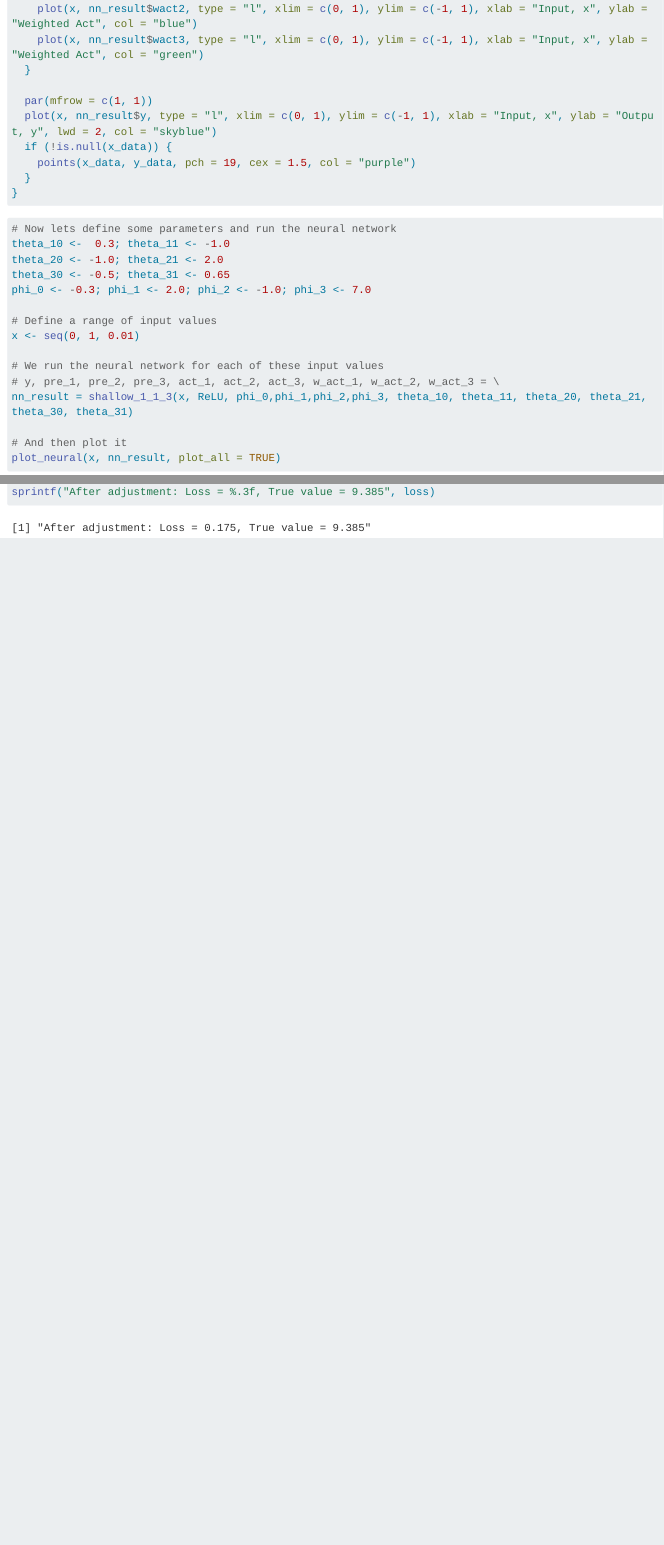
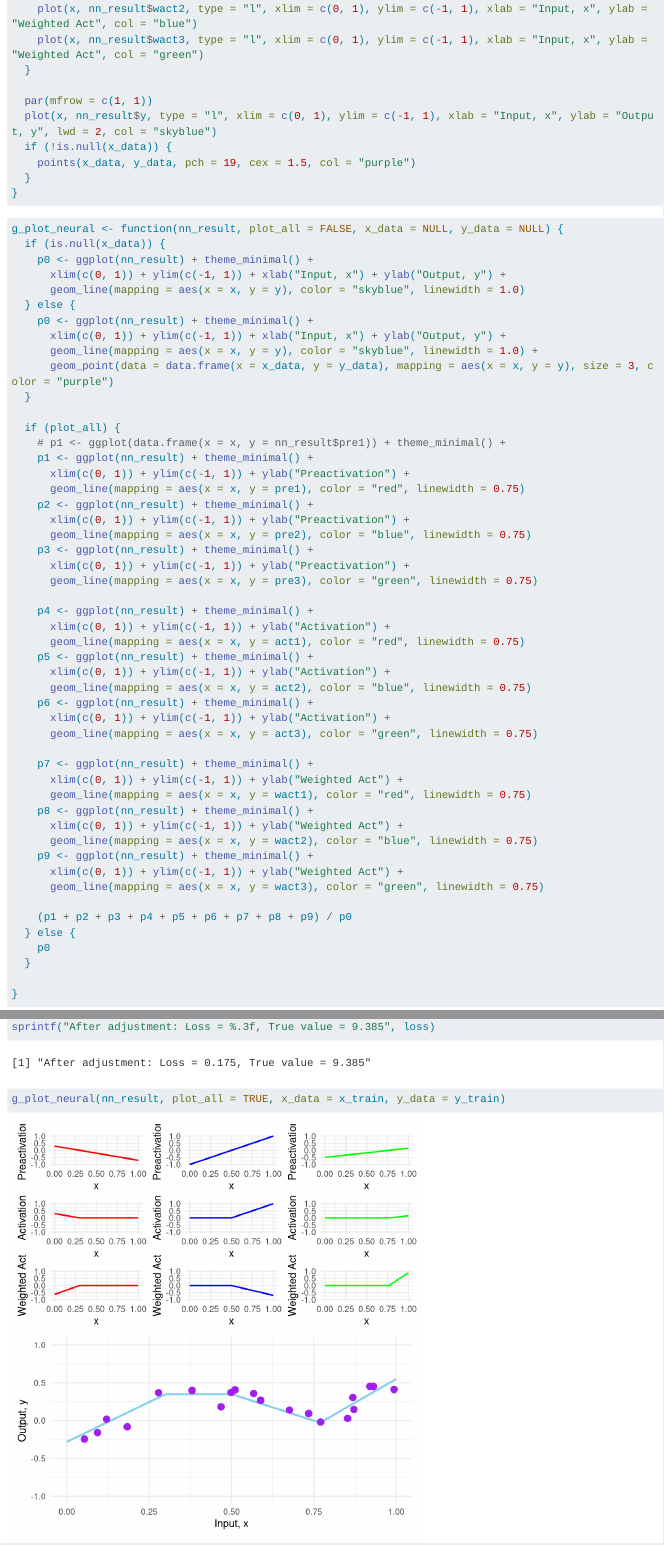
Before and after one commit to cfw011566/udlbook_R, a Quarto document (chapter03/3_1_Shallow_Networks_I.qmd): the page in a window 1100 px wide, from 3180 px down, and a second part further down, joined at a grey line. Rendered offline with R 4.5, knitr and Pandoc in place of Quarto, with nearby package versions; long lines of code are wrapped.

Commit message:
add plots by ggplot2

````diff
--- a/chapter03/3_1_Shallow_Networks_I.qmd
+++ b/chapter03/3_1_Shallow_Networks_I.qmd
@@ -120,6 +121,60 @@ plot_neural <- function(x, nn_result, plot_all = FALSE, x_data = NULL, y_data =
 ```
 
 ```{r}
+#| label: plot neural with ggplot
+g_plot_neural <- function(nn_result, plot_all = FALSE, x_data = NULL, y_data = NULL) {
+  if (is.null(x_data)) {
+    p0 <- ggplot(nn_result) + theme_minimal() +
+      xlim(c(0, 1)) + ylim(c(-1, 1)) + xlab("Input, x") + ylab("Output, y") +
+      geom_line(mapping = aes(x = x, y = y), color = "skyblue", linewidth = 1.0)
+  } else {
+    p0 <- ggplot(nn_result) + theme_minimal() +
+      xlim(c(0, 1)) + ylim(c(-1, 1)) + xlab("Input, x") + ylab("Output, y") +
+      geom_line(mapping = aes(x = x, y = y), color = "skyblue", linewidth = 1.0) +
+      geom_point(data = data.frame(x = x_data, y = y_data), mapping = aes(x = x, y = y), size = 3, color = "purple")
+  }
+
+  if (plot_all) {
+    # p1 <- ggplot(data.frame(x = x, y = nn_result$pre1)) + theme_minimal() +
+    p1 <- ggplot(nn_result) + theme_minimal() +
+      xlim(c(0, 1)) + ylim(c(-1, 1)) + ylab("Preactivation") +
+      geom_line(mapping = aes(x = x, y = pre1), color = "red", linewidth = 0.75)
+    p2 <- ggplot(nn_result) + theme_minimal() +
+      xlim(c(0, 1)) + ylim(c(-1, 1)) + ylab("Preactivation") +
+      geom_line(mapping = aes(x = x, y = pre2), color = "blue", linewidth = 0.75)
+    p3 <- ggplot(nn_result) + theme_minimal() +
+      xlim(c(0, 1)) + ylim(c(-1, 1)) + ylab("Preactivation") +
+      geom_line(mapping = aes(x = x, y = pre3), color = "green", linewidth = 0.75)
+
+    p4 <- ggplot(nn_result) + theme_minimal() +
+      xlim(c(0, 1)) + ylim(c(-1, 1)) + ylab("Activation") +
+      geom_line(mapping = aes(x = x, y = act1), color = "red", linewidth = 0.75)
+    p5 <- ggplot(nn_result) + theme_minimal() +
+      xlim(c(0, 1)) + ylim(c(-1, 1)) + ylab("Activation") +
+      geom_line(mapping = aes(x = x, y = act2), color = "blue", linewidth = 0.75)
+    p6 <- ggplot(nn_result) + theme_minimal() +
+      xlim(c(0, 1)) + ylim(c(-1, 1)) + ylab("Activation") +
+      geom_line(mapping = aes(x = x, y = act3), color = "green", linewidth = 0.75)
+
+    p7 <- ggplot(nn_result) + theme_minimal() +
+      xlim(c(0, 1)) + ylim(c(-1, 1)) + ylab("Weighted Act") +
+      geom_line(mapping = aes(x = x, y = wact1), color = "red", linewidth = 0.75)
+    p8 <- ggplot(nn_result) + theme_minimal() +
+      xlim(c(0, 1)) + ylim(c(-1, 1)) + ylab("Weighted Act") +
+      geom_line(mapping = aes(x = x, y = wact2), color = "blue", linewidth = 0.75)
+    p9 <- ggplot(nn_result) + theme_minimal() +
+      xlim(c(0, 1)) + ylim(c(-1, 1)) + ylab("Weighted Act") +
+      geom_line(mapping = aes(x = x, y = wact3), color = "green", linewidth = 0.75)
+
+    (p1 + p2 + p3 + p4 + p5 + p6 + p7 + p8 + p9) / p0
+  } else {
+    p0
+  }
+
+}
+```
+
+```{r}
 #| label: run neural network
 #| fig-width: 8
 #| fig-height: 8
@@ -270,3 +329,11 @@ y_predict <- nn_predict$y
 loss <- least_squares_loss(y_train, y_predict)
 sprintf("After adjustment: Loss = %.3f, True value = 9.385", loss)
 ```
+
+```{r}
+#| label: ggplot of train data
+#| fig-width: 6
+#| fig-height: 18
+#| fig-asp: 1
+g_plot_neural(nn_result, plot_all = TRUE, x_data = x_train, y_data = y_train)
+```
````
Also changed, not shown: chapter03/3_1_Shallow_Networks_I.qmd (7 more changed lines).
